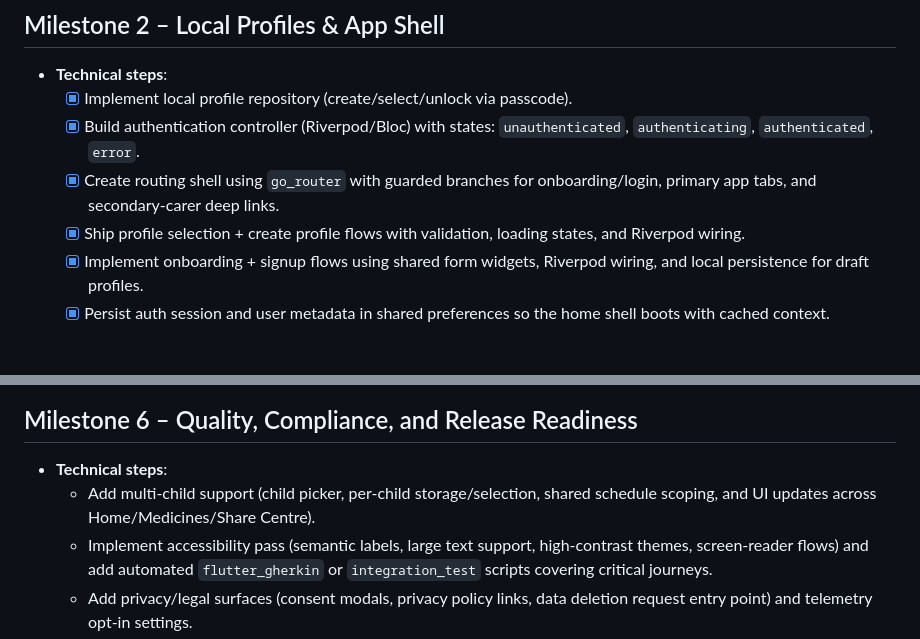
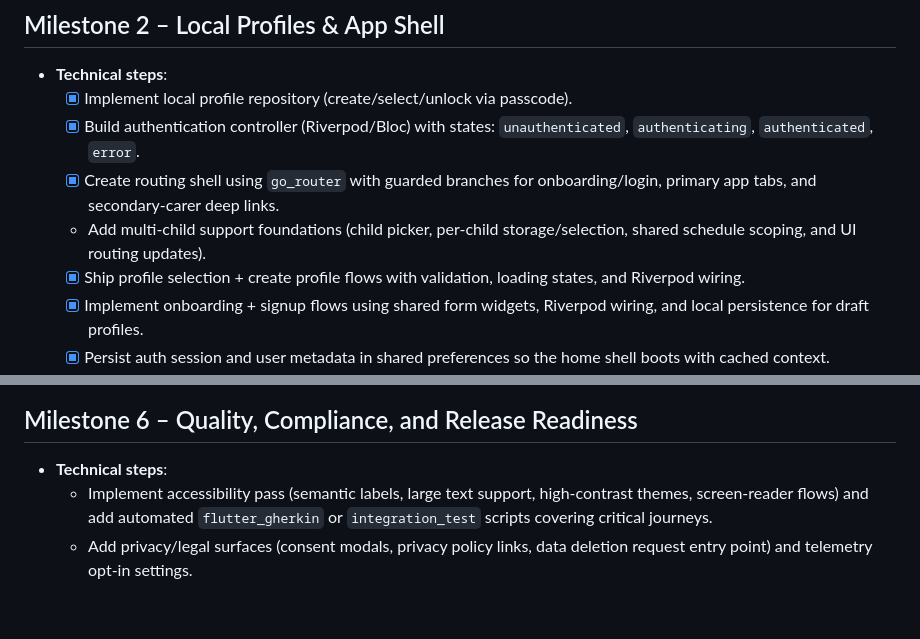
Before and after one commit to rcpch/medicines-for-children-flutter, a Markdown page: roadmap.md, 2 parts joined by grey strips. Rendered like a GitHub page; blank space fills up the shorter version.

Commit message:
Move multi-child support earlier in roadmap

```diff
--- a/roadmap.md
+++ b/roadmap.md
@@ -21,6 +21,7 @@
 	- [x] Implement local profile repository (create/select/unlock via passcode).
 	- [x] Build authentication controller (Riverpod/Bloc) with states: `unauthenticated`, `authenticating`, `authenticated`, `error`.
 	- [x] Create routing shell using `go_router` with guarded branches for onboarding/login, primary app tabs, and secondary-carer deep links.
+	- Add multi-child support foundations (child picker, per-child storage/selection, shared schedule scoping, and UI routing updates).
 	- [x] Ship profile selection + create profile flows with validation, loading states, and Riverpod wiring.
 	- [x] Implement onboarding + signup flows using shared form widgets, Riverpod wiring, and local persistence for draft profiles.
 	- [x] Persist auth session and user metadata in shared preferences so the home shell boots with cached context.
@@ -63,7 +64,6 @@
 
 ## Milestone 6 – Quality, Compliance, and Release Readiness
 - **Technical steps**:
-	- Add multi-child support (child picker, per-child storage/selection, shared schedule scoping, and UI updates across Home/Medicines/Share Centre).
 	- Implement accessibility pass (semantic labels, large text support, high-contrast themes, screen-reader flows) and add automated `flutter_gherkin` or `integration_test` scripts covering critical journeys.
 	- Add privacy/legal surfaces (consent modals, privacy policy links, data deletion request entry point) and telemetry opt-in settings.
 	- Harden offline behaviour (cache last N days of schedules/medicines, queue mutations for retry) and add background sync service.
```
